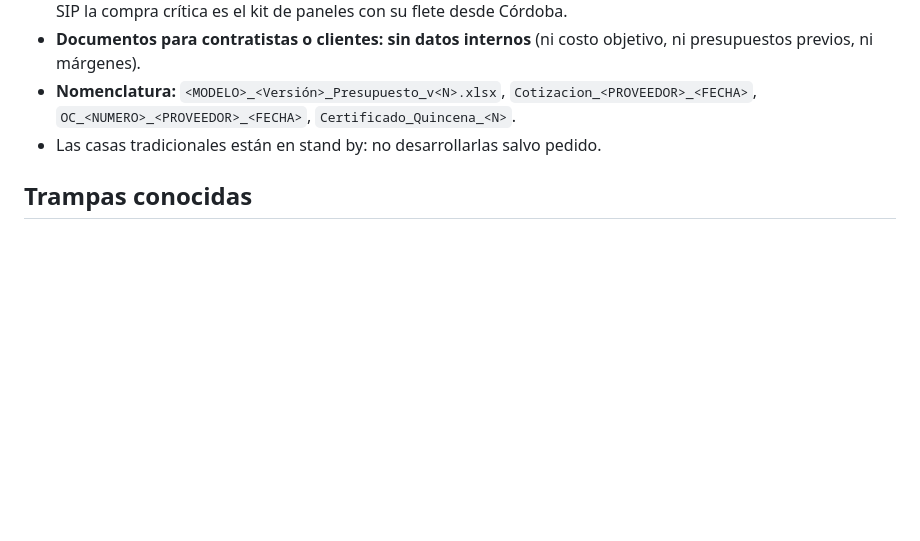
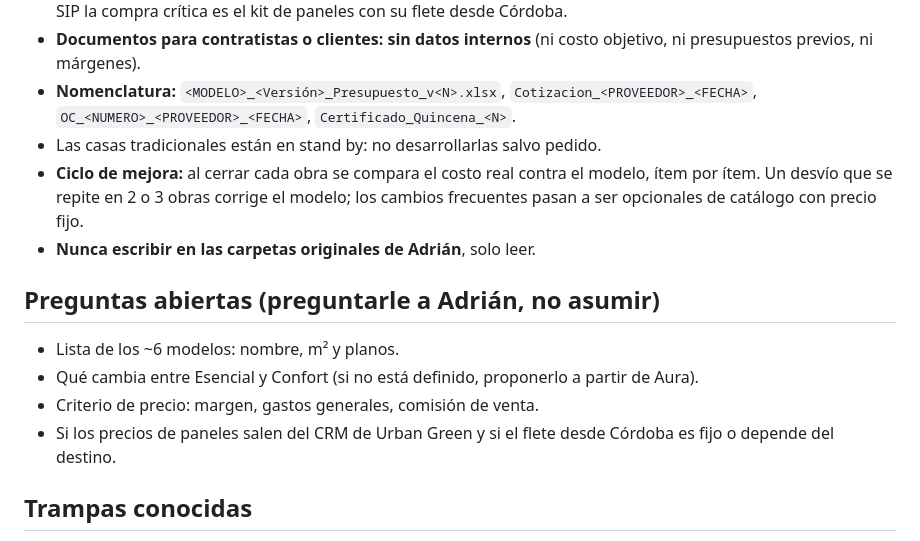
Before and after one commit to Urban-Murphy/Urban, a Markdown page: CLAUDE.md, the part around the change. Rendered like a GitHub page; blank space fills up the shorter version.

Commit message:
CLAUDE.md: ciclo de mejora, regla de carpetas y preguntas abiertas
Co-Authored-By: Claude Sonnet 5.5 <noreply@anthropic.com>
Claude-Session: https://claude.ai/code/session_01Ue1TsKorditNCYd3qH6Ct2

```diff
--- a/CLAUDE.md
+++ b/CLAUDE.md
@@ -48,6 +48,15 @@ Hoy `URBANSIP/AURA/` es el modelo existente (con `pedidos/`) y `URBANSIP/catalog
 - **Documentos para contratistas o clientes: sin datos internos** (ni costo objetivo, ni presupuestos previos, ni márgenes).
 - **Nomenclatura:** `<MODELO>_<Versión>_Presupuesto_v<N>.xlsx`, `Cotizacion_<PROVEEDOR>_<FECHA>`, `OC_<NUMERO>_<PROVEEDOR>_<FECHA>`, `Certificado_Quincena_<N>`.
 - Las casas tradicionales están en stand by: no desarrollarlas salvo pedido.
+- **Ciclo de mejora:** al cerrar cada obra se compara el costo real contra el modelo, ítem por ítem. Un desvío que se repite en 2 o 3 obras corrige el modelo; los cambios frecuentes pasan a ser opcionales de catálogo con precio fijo.
+- **Nunca escribir en las carpetas originales de Adrián**, solo leer.
+
+## Preguntas abiertas (preguntarle a Adrián, no asumir)
+
+- Lista de los ~6 modelos: nombre, m² y planos.
+- Qué cambia entre Esencial y Confort (si no está definido, proponerlo a partir de Aura).
+- Criterio de precio: margen, gastos generales, comisión de venta.
+- Si los precios de paneles salen del CRM de Urban Green y si el flete desde Córdoba es fijo o depende del destino.
 
 ## Trampas conocidas
 
```
